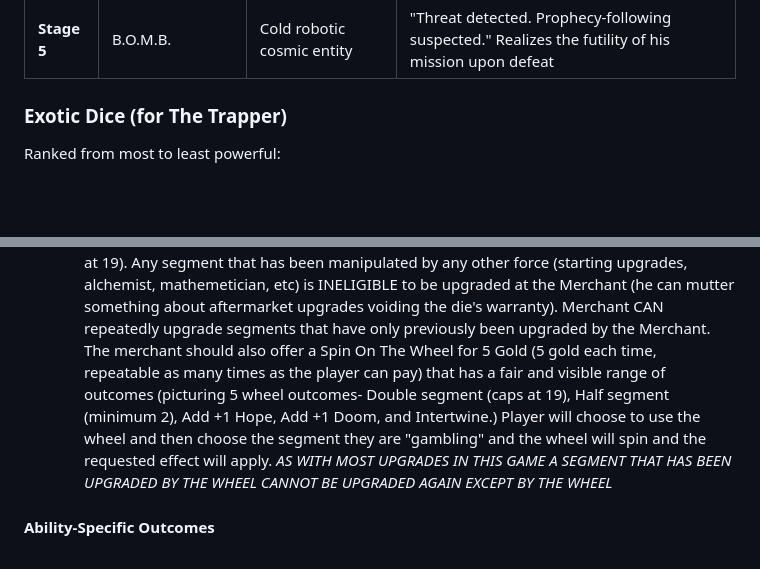
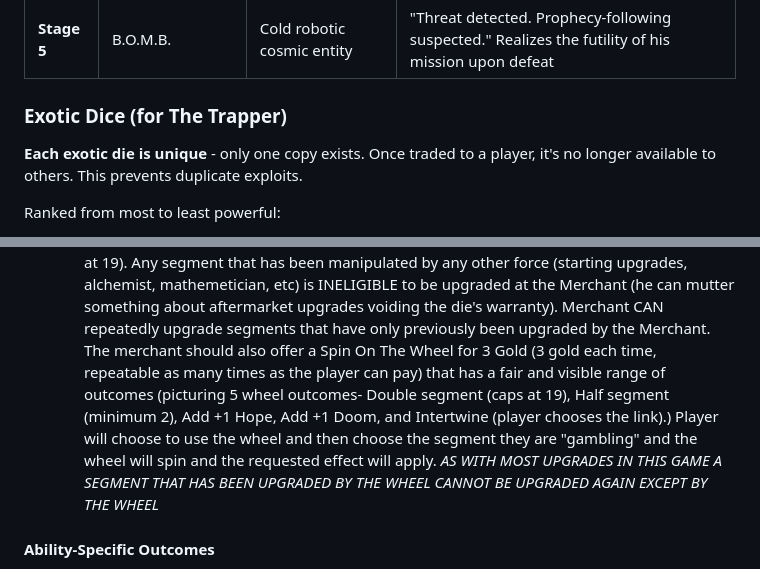
Before and after one commit to preswes14/UNTITLEDDICEGAME, a Markdown page: README.md, 2 parts joined by grey strips. Drawn GitHub-style; blank space fills up the shorter version.

```diff
--- a/README.md
+++ b/README.md
@@ -341,6 +342,8 @@ Pal is the emotional core of the tutorial - a greying d20 with a beard and staff
 
 ### Exotic Dice (for The Trapper)
 
+**Each exotic die is unique** - only one copy exists. Once traded to a player, it's no longer available to others. This prevents duplicate exploits.
+
 Ranked from most to least powerful:
 
 1. **The d6** - Faces: 1, 2, 6, 12, 19, 20 (great for manipulation)
@@ -424,7 +429,7 @@ Questions to resolve: MIGHT HAVE ALREADY ANSWERED THE BELOW BUT WILL ANSWER EXPL
 **Merchant**
 The merchant is guaranteed to appear as an option on every Stage at least once, at the very end (before the boss) as well as potentially earlier in the overworld trudge. Merchant operates around the most basic of principles: Pay 1 gold to raise 1 number on 1 die by 1. This first number increases by 1 each time the upgrade is bought (so after the first purchase, pay 2 gold to raise 1 number on 1 die by 1) But each trip to the merchant, this resets again to 1. So the party entering with 10 gold would be able to get 4 numbers bumped by 1, or 1 number bumped by 4, for all 10 G (1+2+3+4), or just get 2 upgrades for 3 Gold and "save up" til the next Merchant.
 Important - Merchant can ONLY affect segment faces that have received no changes other than from the merchant - so 1 (DOOM) and 20 (HOPE) are immediately always excluded from availability for Merchanting, and the Merchant can't turn a 19 into a 20 (caps at 19). Any segment that has been manipulated by any other force (starting upgrades, alchemist, mathemetician, etc) is INELIGIBLE to be upgraded at the Merchant (he can mutter something about aftermarket upgrades voiding the die's warranty). Merchant CAN repeatedly upgrade segments that have only previously been upgraded by the Merchant.
-The merchant should also offer a Spin On The Wheel for 5 Gold (5 gold each time, repeatable as many times as the player can pay) that has a fair and visible range of outcomes (picturing 5 wheel outcomes- Double segment (caps at 19), Half segment (minimum 2), Add +1 Hope, Add +1 Doom, and Intertwine.) Player will choose to use the wheel and then choose the segment they are "gambling" and the wheel will spin and the requested effect will apply. *AS WITH MOST UPGRADES IN THIS GAME A SEGMENT THAT HAS BEEN UPGRADED BY THE WHEEL CANNOT BE UPGRADED AGAIN EXCEPT BY THE WHEEL*
+The merchant should also offer a Spin On The Wheel for 3 Gold (3 gold each time, repeatable as many times as the player can pay) that has a fair and visible range of outcomes (picturing 5 wheel outcomes- Double segment (caps at 19), Half segment (minimum 2), Add +1 Hope, Add +1 Doom, and Intertwine (player chooses the link).) Player will choose to use the wheel and then choose the segment they are "gambling" and the wheel will spin and the requested effect will apply. *AS WITH MOST UPGRADES IN THIS GAME A SEGMENT THAT HAS BEEN UPGRADED BY THE WHEEL CANNOT BE UPGRADED AGAIN EXCEPT BY THE WHEEL*
 #### Ability-Specific Outcomes
 **[NEEDS CONTENT]** Each die type (Slash, Stab, Bonk, Threaten, Deceive, Persuade, Bribe, Hide, Grapple) should have unique narrative text for each encounter situation. What does it LOOK like when you Stab a bandit vs Deceive them vs Bribe them?
 You're right this is necessary but it is uninteresting to write. In general it should be the basic, expected outcome you would anticipate - the difference between:
```
Also changed, not shown: other parts of README.md (+14 -11 lines).
